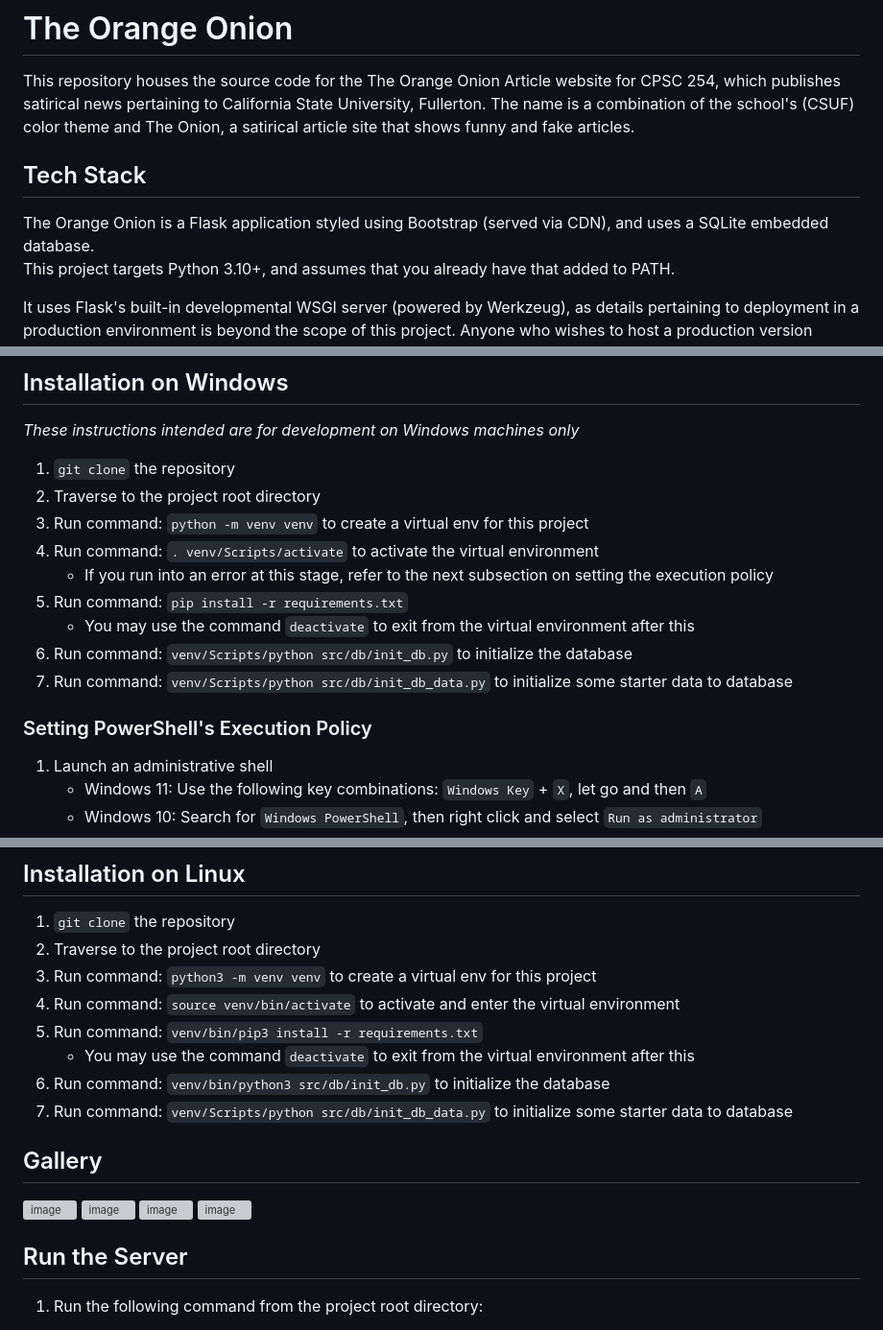
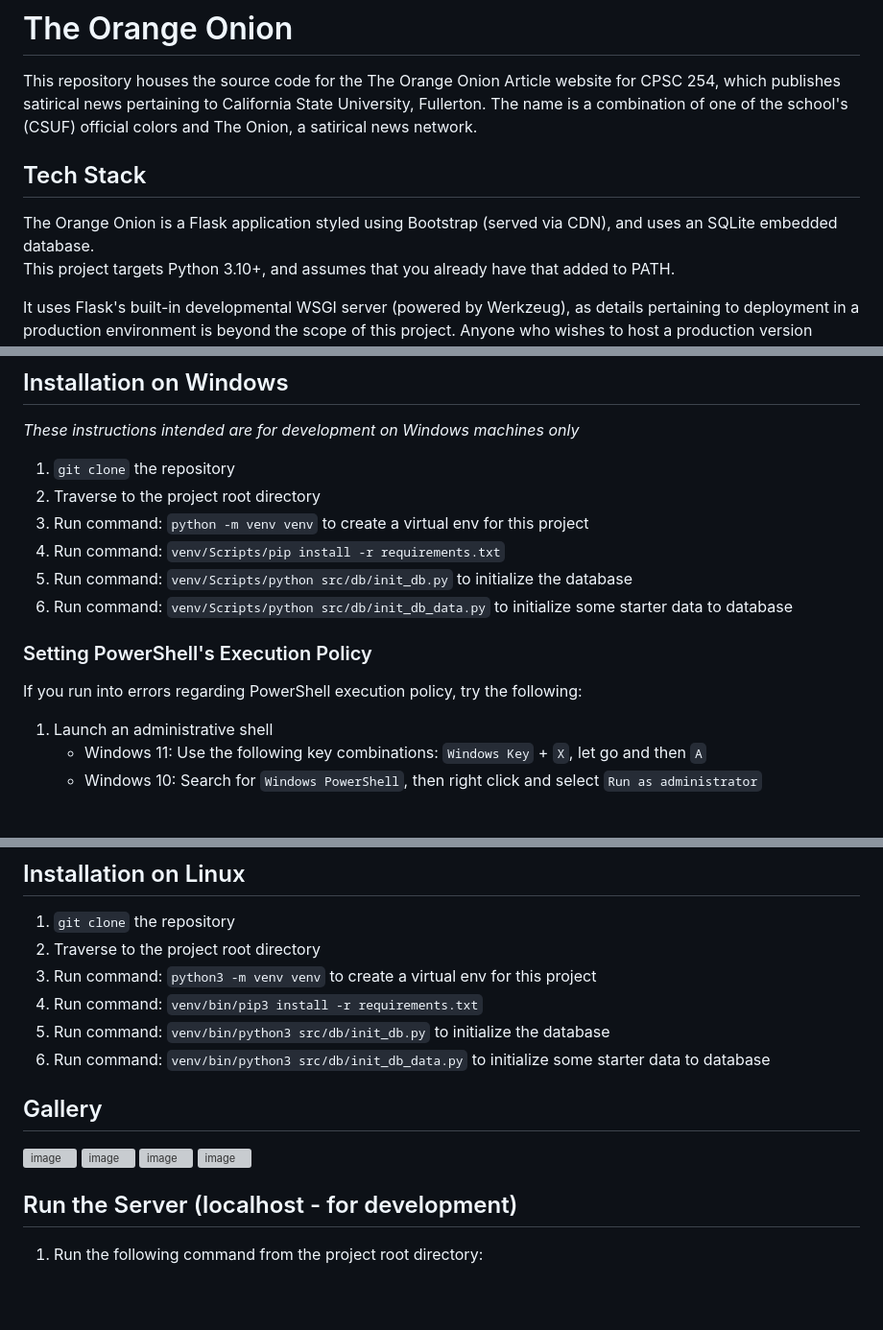
Before and after one commit to Bratah123/TheOrangeOnion, a Markdown page: README.md, 3 parts joined by grey strips. Shown: that part at 96% size. Rendered like a GitHub page; blank space fills up the shorter version; grey boxes are pictures that could not be loaded.

```diff
--- a/README.md
+++ b/README.md
@@ -1,9 +1,9 @@
 # The Orange Onion
 This repository houses the source code for the The Orange Onion Article website for CPSC 254, which publishes satirical news pertaining to California State University, Fullerton.
-The name is a combination of the school's (CSUF) color theme and The Onion, a satirical article site that shows funny and fake articles.
+The name is a combination of one of the school's (CSUF) official colors and The Onion, a satirical news network.
 
 ## Tech Stack
-The Orange Onion is a Flask application styled using Bootstrap (served via CDN), and uses a SQLite embedded database.
+The Orange Onion is a Flask application styled using Bootstrap (served via CDN), and uses an SQLite embedded database.
 This project targets Python 3.10+, and assumes that you already have that added to PATH.
 
 It uses Flask's built-in developmental WSGI server (powered by Werkzeug), as details pertaining to deployment in a production environment is beyond the scope of this project. Anyone who wishes to host a production version should consider a production-ready WSGI server like Waitress instead.
@@ -16,14 +16,13 @@ While development is mainly done using x86_64 machines running Windows, the proo
 1. `git clone` the repository
 2. Traverse to the project root directory
 3. Run command: `python -m venv venv` to create a virtual env for this project
-4. Run command: `. venv/Scripts/activate` to activate the virtual environment
-    - If you run into an error at this stage, refer to the next subsection on setting the execution policy
-5. Run command: `pip install -r requirements.txt`
-    - You may use the command `deactivate` to exit from the virtual environment after this
-6. Run command: `venv/Scripts/python src/db/init_db.py` to initialize the database
-7. Run command: `venv/Scripts/python src/db/init_db_data.py` to initialize some starter data to database
+4. Run command: `venv/Scripts/pip install -r requirements.txt`
+5. Run command: `venv/Scripts/python src/db/init_db.py` to initialize the database
+6. Run command: `venv/Scripts/python src/db/init_db_data.py` to initialize some starter data to database
 
 ### Setting PowerShell's Execution Policy
+If you run into errors regarding PowerShell execution policy, try the following:
+
 1. Launch an administrative shell
     - Windows 11: Use the following key combinations: `Windows Key` + `X`, let go and then `A`
     - Windows 10: Search for `Windows PowerShell`, then right click and select `Run as administrator`
@@ -35,11 +34,9 @@ While development is mainly done using x86_64 machines running Windows, the proo
 1. `git clone` the repository
 2. Traverse to the project root directory
 3. Run command: `python3 -m venv venv` to create a virtual env for this project
-4. Run command: `source venv/bin/activate` to activate and enter the virtual environment
 5. Run command: `venv/bin/pip3 install -r requirements.txt`
-    - You may use the command `deactivate` to exit from the virtual environment after this
 6. Run command: `venv/bin/python3 src/db/init_db.py` to initialize the database
-7. Run command: `venv/Scripts/python src/db/init_db_data.py` to initialize some starter data to database
+7. Run command: `venv/bin/python3 src/db/init_db_data.py` to initialize some starter data to database
 
 ## Gallery
 
@@ -48,7 +45,7 @@ While development is mainly done using x86_64 machines running Windows, the proo
 ![image](https://github.com/Bratah123/TheOrangeOnion/assets/58405975/fb141fc8-08fc-4031-9b82-c602b2c558aa)
 ![image](https://github.com/Bratah123/TheOrangeOnion/assets/58405975/90095d83-a00f-4950-b3dc-b2029276ccd1)
 
-## Run the Server
+## Run the Server (localhost - for development)
 1. Run the following command from the project root directory:
     - Windows: `venv/Scripts/python src/wsgi.py`
     - Linux: `venv/bin/python3 src/wsgi.py`
```
Also changed, not shown: other parts of README.md (+1 -1 lines).
